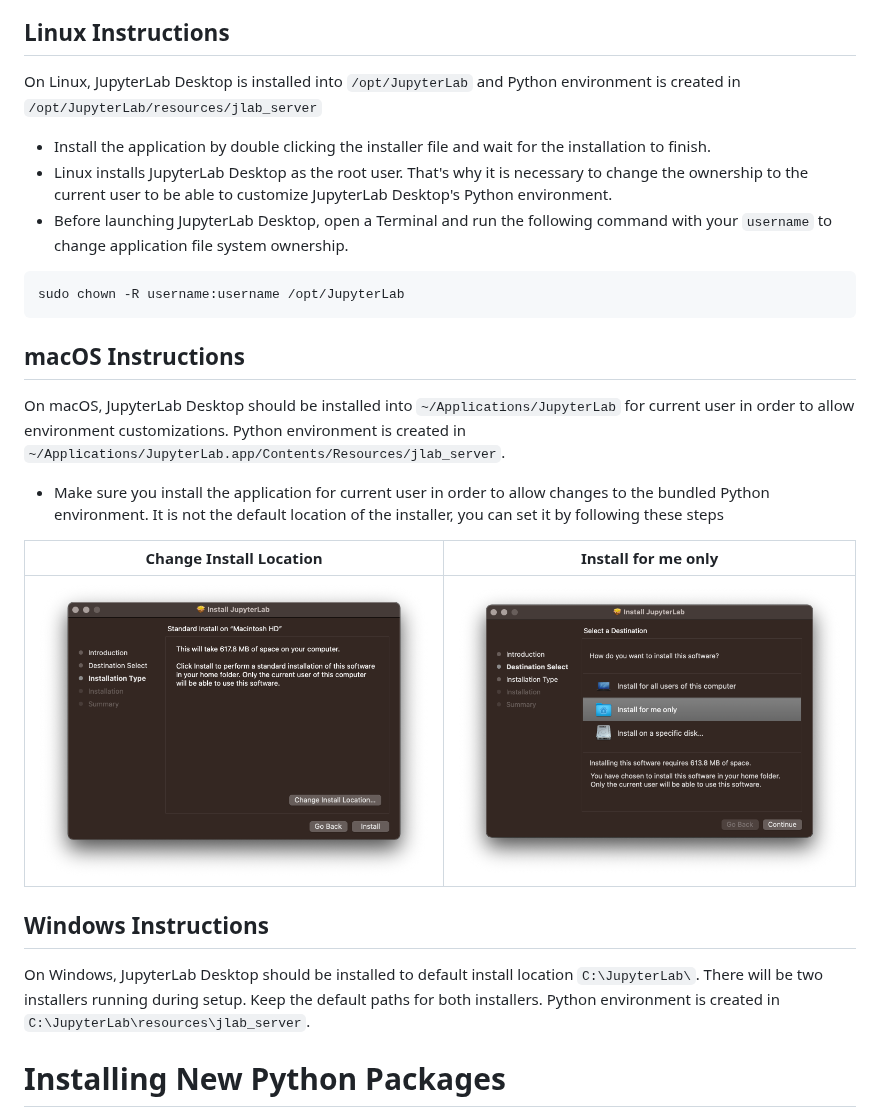
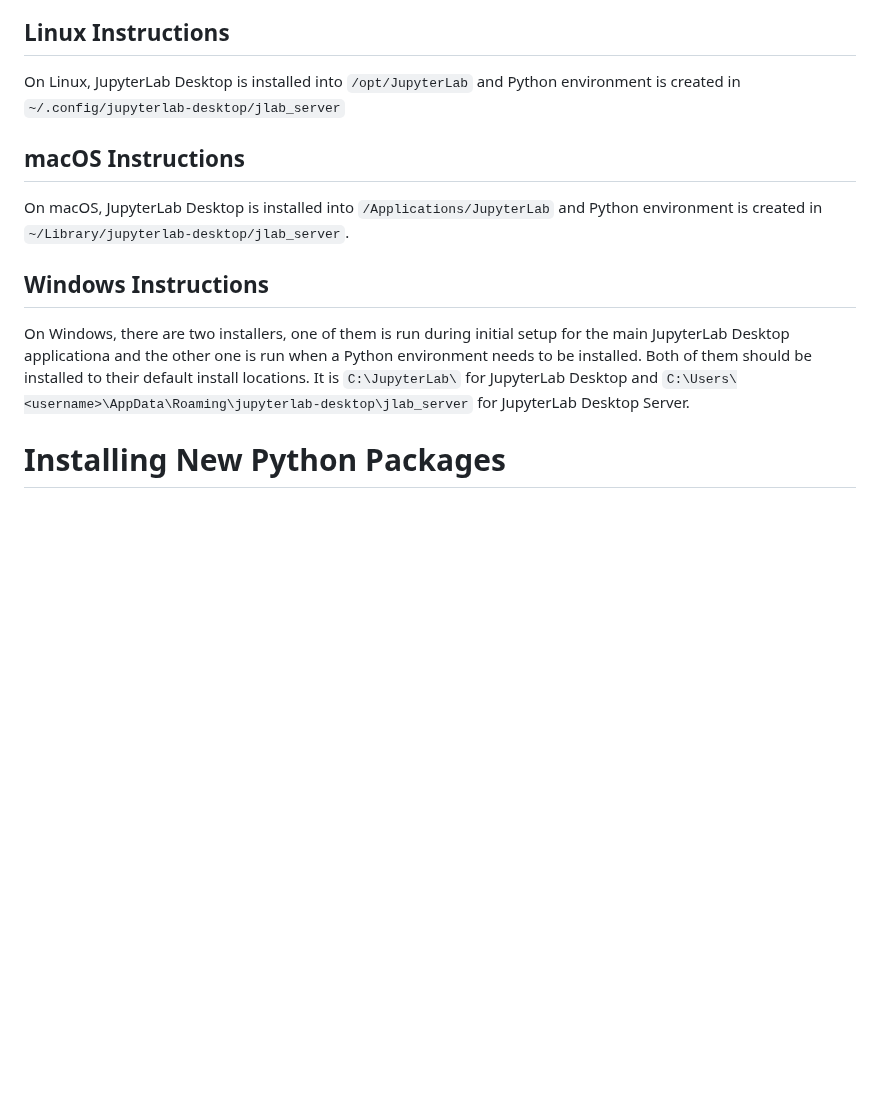
Before and after one commit to jupyterlab/jupyterlab-desktop, a Markdown page: user-guide.md, the part around one of its changes. Drawn GitHub-style; pictures changed too: media/mac-install-for-current-user.png (deleted), media/mac-install-location.png (deleted); blank space fills up the shorter version.

````diff
--- a/user-guide.md
+++ b/user-guide.md
@@ -53,29 +53,15 @@ JupyterLab Desktop is a self-contained standalone desktop application which bund
 
 ## Linux Instructions
 
-On Linux, JupyterLab Desktop is installed into `/opt/JupyterLab` and Python environment is created in `/opt/JupyterLab/resources/jlab_server`
-
-- Install the application by double clicking the installer file and wait for the installation to finish.
-- Linux installs JupyterLab Desktop as the root user. That's why it is necessary to change the ownership to the current user to be able to customize JupyterLab Desktop's Python environment.
-- Before launching JupyterLab Desktop, open a Terminal and run the following command with your `username` to change application file system ownership.
-
-```bash
-sudo chown -R username:username /opt/JupyterLab
-```
+On Linux, JupyterLab Desktop is installed into `/opt/JupyterLab` and Python environment is created in `~/.config/jupyterlab-desktop/jlab_server`
 
 ## macOS Instructions
 
-On macOS, JupyterLab Desktop should be installed into `~/Applications/JupyterLab` for current user in order to allow environment customizations. Python environment is created in `~/Applications/JupyterLab.app/Contents/Resources/jlab_server`.
-
-- Make sure you install the application for current user in order to allow changes to the bundled Python environment. It is not the default location of the installer, you can set it by following these steps
-
-| Change Install Location                                    | Install for me only                                            |
-| ---------------------------------------------------------- | -------------------------------------------------------------- |
-| ![Choose Install Location](media/mac-install-location.png) | ![Choose Current User](media/mac-install-for-current-user.png) |
+On macOS, JupyterLab Desktop is installed into `/Applications/JupyterLab` and Python environment is created in `~/Library/jupyterlab-desktop/jlab_server`.
 
 ## Windows Instructions
 
-On Windows, JupyterLab Desktop should be installed to default install location `C:\JupyterLab\`. There will be two installers running during setup. Keep the default paths for both installers. Python environment is created in `C:\JupyterLab\resources\jlab_server`.
+On Windows, there are two installers, one of them is run during initial setup for the main JupyterLab Desktop applicationa and the other one is run when a Python environment needs to be installed. Both of them should be installed to their default install locations. It is `C:\JupyterLab\` for JupyterLab Desktop and `C:\Users\<username>\AppData\Roaming\jupyterlab-desktop\jlab_server` for JupyterLab Desktop Server.
 
 # Installing New Python Packages
 
````
Also changed, not shown: other parts of user-guide.md (+18 -21 lines), .github/ISSUE_TEMPLATE/bug_report.md (+1 -1 lines), README.md (+5 -5 lines), media/python-env-select.png, 1 other file.
